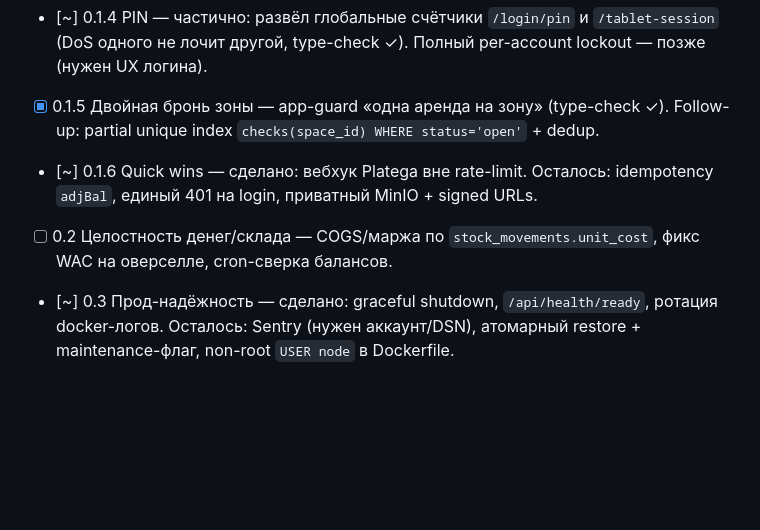
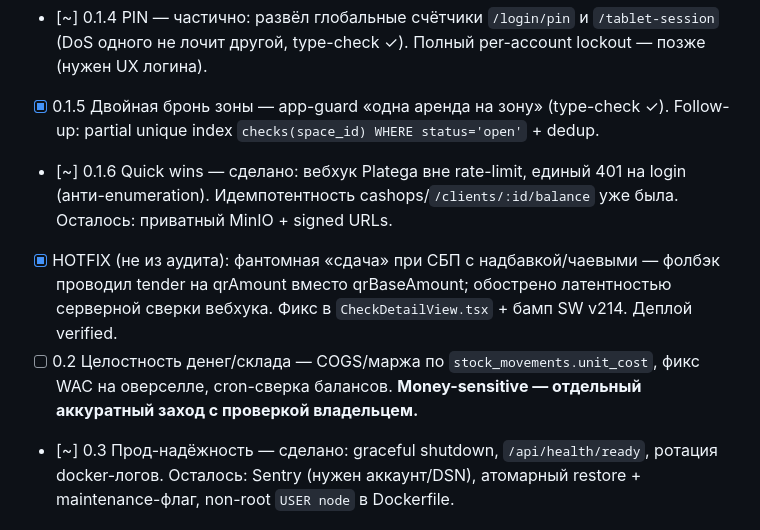
Before and after one commit to superkai-sdk1/Titan-HUB, a Markdown page: docs/audit/PLAN-PRODUCTION-SAAS.md, the part around the change. GitHub-like rendering; blank space fills up the shorter version.

Commit message:
docs(audit): прогресс — единый 401, SBP-хотфикс, SW v214
Co-Authored-By: Claude Opus 4.8 (1M context) <noreply@anthropic.com>

```diff
--- a/docs/audit/PLAN-PRODUCTION-SAAS.md
+++ b/docs/audit/PLAN-PRODUCTION-SAAS.md
@@ -273,6 +273,7 @@ Baseline-миграция (000) ──► Tenant-context (убрать синг
 - [x] 0.1.1 Platega webhook — серверная сверка транзакции через `GET /transaction/{id}` (type-check ✓). ⚠️ протестировать на реальной транзакции (поля `status`/`amount` ответа API) + поведение 503-retry на проде.
 - [~] 0.1.4 PIN — частично: развёл глобальные счётчики `/login/pin` и `/tablet-session` (DoS одного не лочит другой, type-check ✓). Полный per-account lockout — позже (нужен UX логина).
 - [x] 0.1.5 Двойная бронь зоны — app-guard «одна аренда на зону» (type-check ✓). Follow-up: partial unique index `checks(space_id) WHERE status='open'` + dedup.
-- [~] 0.1.6 Quick wins — сделано: вебхук Platega вне rate-limit. Осталось: idempotency `adjBal`, единый 401 на login, приватный MinIO + signed URLs.
-- [ ] 0.2 Целостность денег/склада — COGS/маржа по `stock_movements.unit_cost`, фикс WAC на оверселле, cron-сверка балансов.
+- [~] 0.1.6 Quick wins — сделано: вебхук Platega вне rate-limit, единый 401 на login (анти-enumeration). Идемпотентность cashops/`/clients/:id/balance` уже была. Осталось: приватный MinIO + signed URLs.
+- [x] HOTFIX (не из аудита): фантомная «сдача» при СБП с надбавкой/чаевыми — фолбэк проводил tender на qrAmount вместо qrBaseAmount; обострено латентностью серверной сверки вебхука. Фикс в `CheckDetailView.tsx` + бамп SW v214. Деплой verified.
+- [ ] 0.2 Целостность денег/склада — COGS/маржа по `stock_movements.unit_cost`, фикс WAC на оверселле, cron-сверка балансов. **Money-sensitive — отдельный аккуратный заход с проверкой владельцем.**
 - [~] 0.3 Прод-надёжность — сделано: graceful shutdown, `/api/health/ready`, ротация docker-логов. Осталось: Sentry (нужен аккаунт/DSN), атомарный restore + maintenance-флаг, non-root `USER node` в Dockerfile.
```
